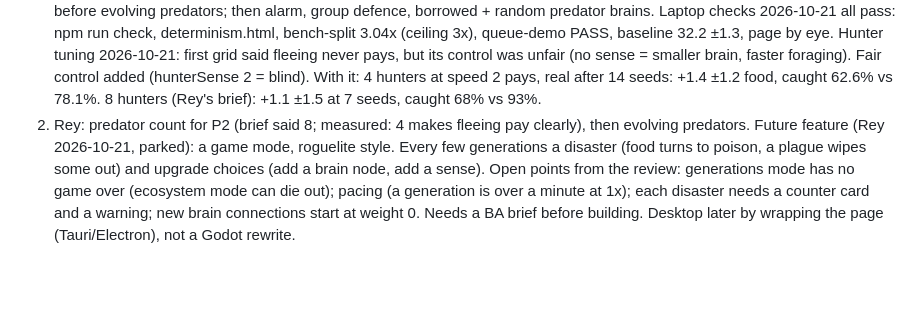
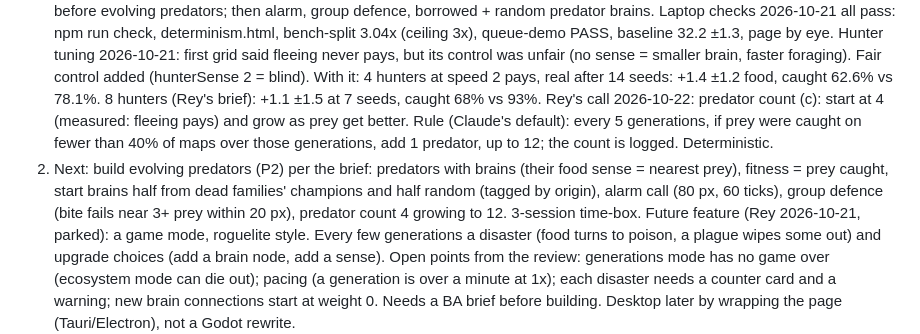
Before and after one commit to ReynardFM/InstinctLab, a Markdown page: CLAUDE.md, the part around the change. GitHub-like rendering; blank space fills up the shorter version.

Commit message:
CLAUDE.md: predator count starts at 4 and grows as prey get better (Rey's call)
Co-Authored-By: Claude Opus 5.5 <noreply@anthropic.com>
Claude-Session: https://claude.ai/code/session_01XVnHziyvr1pEVDHSqhiNZT

```diff
--- a/CLAUDE.md
+++ b/CLAUDE.md
@@ -60,7 +60,8 @@ Rey 2026-10-21: lab speed and efficiency: (a) faster TypeScript and (b) a lab th
    Predators cheapest test done (hunters.ts, rules.hunters/hunterSense/hunterSpeed, off by default): prey learn to flee (caught 82.9% -> 69.0% over 30 generations with the sense; no change without; -27.8 ±11.0 points vs no sense). PASS: P2 can go ahead. Open for P2: hunters still catch most prey and fleeing costs eating (food the same): tune hunter speed/count before evolving predators; then alarm, group defence, borrowed + random predator brains.
    Laptop checks 2026-10-21 all pass: npm run check, determinism.html, bench-split 3.04x (ceiling 3x), queue-demo PASS, baseline 32.2 ±1.3, page by eye.
    Hunter tuning 2026-10-21: first grid said fleeing never pays, but its control was unfair (no sense = smaller brain, faster foraging). Fair control added (hunterSense 2 = blind). With it: 4 hunters at speed 2 pays, real after 14 seeds: +1.4 ±1.2 food, caught 62.6% vs 78.1%. 8 hunters (Rey's brief): +1.1 ±1.5 at 7 seeds, caught 68% vs 93%.
-1. Rey: predator count for P2 (brief said 8; measured: 4 makes fleeing pay clearly), then evolving predators.
+Rey's call 2026-10-22: predator count (c): start at 4 (measured: fleeing pays) and grow as prey get better. Rule (Claude's default): every 5 generations, if prey were caught on fewer than 40% of maps over those generations, add 1 predator, up to 12; the count is logged. Deterministic.
+1. Next: build evolving predators (P2) per the brief: predators with brains (their food sense = nearest prey), fitness = prey caught, start brains half from dead families' champions and half random (tagged by origin), alarm call (80 px, 60 ticks), group defence (bite fails near 3+ prey within 20 px), predator count 4 growing to 12. 3-session time-box.
 Future feature (Rey 2026-10-21, parked): a game mode, roguelite style. Every few generations a disaster (food turns to poison, a plague wipes some out) and upgrade choices (add a brain node, add a sense). Open points from the review: generations mode has no game over (ecosystem mode can die out); pacing (a generation is over a minute at 1x); each disaster needs a counter card and a warning; new brain connections start at weight 0. Needs a BA brief before building. Desktop later by wrapping the page (Tauri/Electron), not a Godot rewrite.
 1. Rey: on his laptop, npm run bench-split -- --gens=30 (the 3b result) and npm run queue-demo (queue after hardening). Then pick the next step. Push to GitHub last.
 2. Not decided: whether the BA brief becomes a standing rule (every feature / big ones only / no).
```
